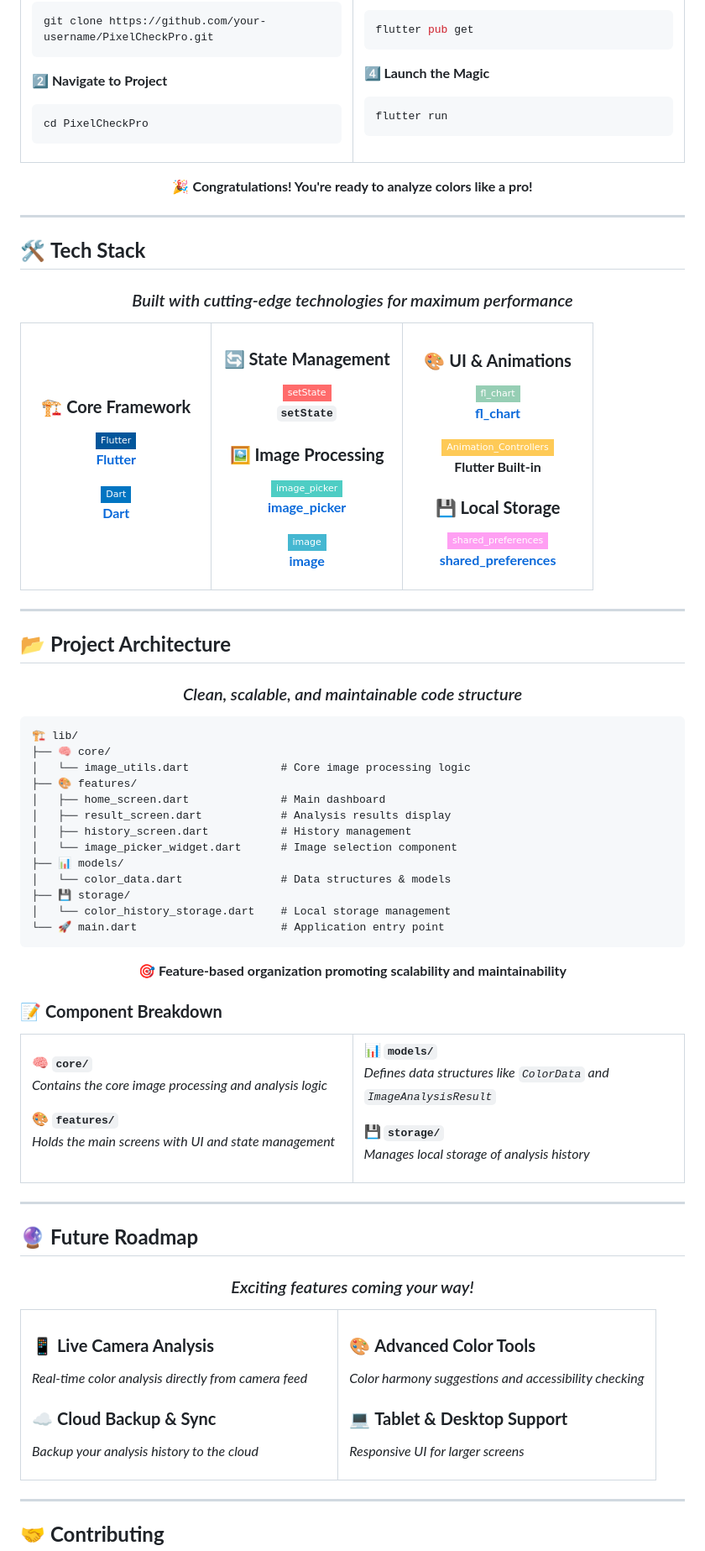
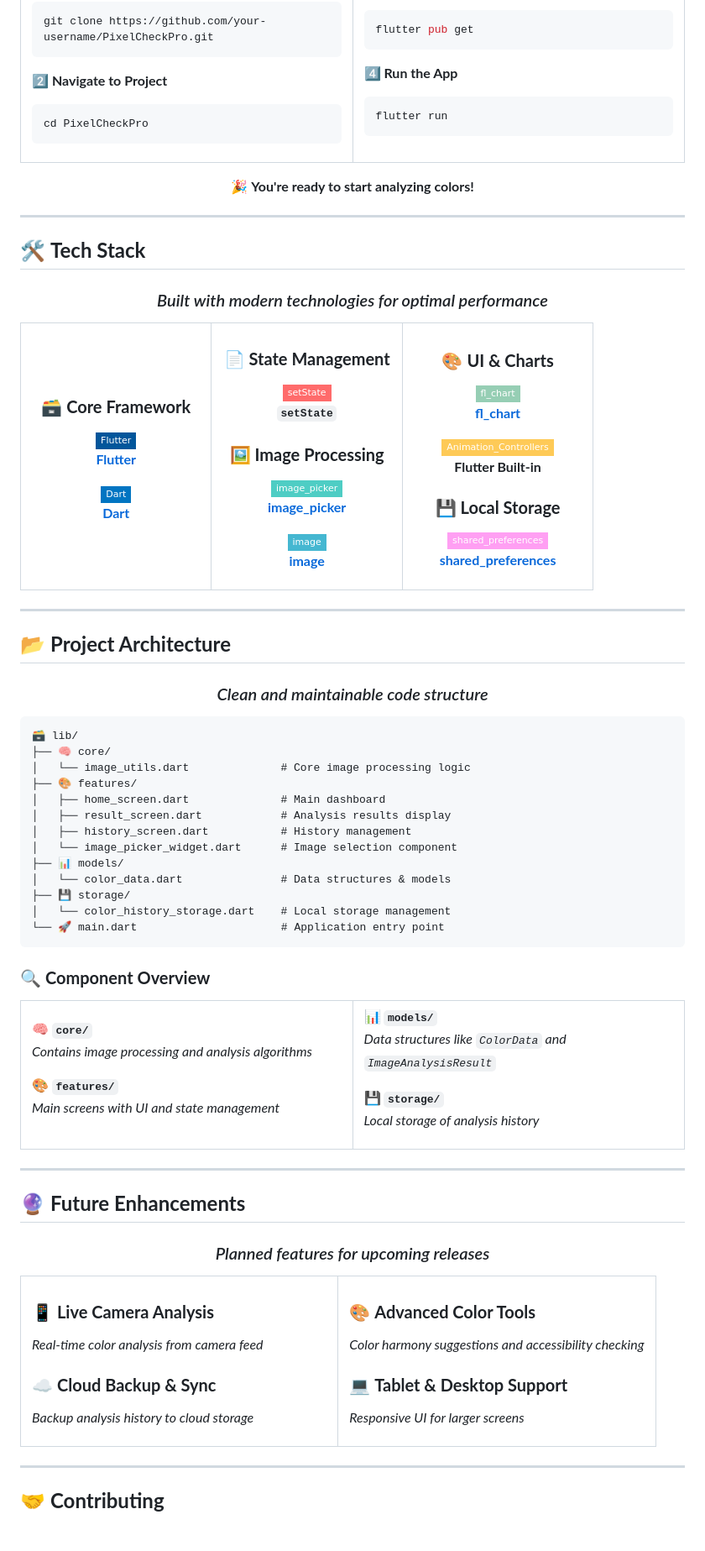
Before and after one commit to 7Na7iD7/pixelcheckpro, a Markdown page: README.md, the part around the change printed below. Shown: that part at 84% size. GitHub-like rendering; badges without logos; blank space fills up the shorter version.

````diff
--- a/README.md
+++ b/README.md
@@ -139,7 +137,7 @@ cd PixelCheckPro
 flutter pub get
 ```
 
-**4️⃣ Launch the Magic**
+**4️⃣ Run the App**
 ```bash
 flutter run
 ```
@@ -150,7 +148,7 @@ flutter run
 
 <div align="center">
 
-🎉 **Congratulations! You're ready to analyze colors like a pro!**
+🎉 **You're ready to start analyzing colors!**
 
 </div>
 
@@ -160,7 +158,7 @@ flutter run
 
 <div align="center">
 
-### *Built with cutting-edge technologies for maximum performance*
+### *Built with modern technologies for optimal performance*
 
 </div>
 
@@ -168,7 +166,7 @@ flutter run
 <tr>
 <td align="center" width="33%">
 
-### 🏗️ **Core Framework**
+### 🗃️ **Core Framework**
 ![Flutter](https://img.shields.io/badge/Flutter-02569B?style=flat-square&logo=flutter&logoColor=white)
 **[Flutter](https://flutter.dev/)**
 
@@ -178,7 +176,7 @@ flutter run
 </td>
 <td align="center" width="33%">
 
-### 🔄 **State Management**
+### 📄 **State Management**
 ![State](https://img.shields.io/badge/setState-FF6B6B?style=flat-square)
 **`setState`**
 
@@ -192,7 +190,7 @@ flutter run
 </td>
 <td align="center" width="33%">
 
-### 🎨 **UI & Animations**
+### 🎨 **UI & Charts**
 ![Package](https://img.shields.io/badge/fl__chart-96CEB4?style=flat-square)
 **[fl_chart](https://pub.dev/packages/fl_chart)**
 
@@ -213,12 +211,12 @@ flutter run
 
 <div align="center">
 
-### *Clean, scalable, and maintainable code structure*
+### *Clean and maintainable code structure*
 
 </div>
 
 ```
-🏗️ lib/
+🗃️ lib/
 ├── 🧠 core/
 │   └── image_utils.dart              # Core image processing logic
 ├── 🎨 features/
@@ -233,32 +231,26 @@ flutter run
 └── 🚀 main.dart                      # Application entry point
 ```
 
-<div align="center">
-
-**🎯 Feature-based organization promoting scalability and maintainability**
-
-</div>
-
-### 📝 **Component Breakdown**
+### 🔍 **Component Overview**
 
 <table>
 <tr>
 <td width="50%">
 
 **🧠 `core/`**
-*Contains the core image processing and analysis logic*
+*Contains image processing and analysis algorithms*
 
 **🎨 `features/`**
-*Holds the main screens with UI and state management*
+*Main screens with UI and state management*
 
 </td>
 <td width="50%">
 
 **📊 `models/`**
-*Defines data structures like `ColorData` and `ImageAnalysisResult`*
+*Data structures like `ColorData` and `ImageAnalysisResult`*
 
 **💾 `storage/`**
-*Manages local storage of analysis history*
+*Local storage of analysis history*
 
 </td>
 </tr>
@@ -266,11 +258,11 @@ flutter run
 
 ---
 
-## 🔮 **Future Roadmap**
+## 🔮 **Future Enhancements**
 
 <div align="center">
 
-### *Exciting features coming your way!*
+### *Planned features for upcoming releases*
 
 </div>
 
@@ -279,10 +271,10 @@ flutter run
 <td width="50%">
 
 ### 📱 **Live Camera Analysis**
-*Real-time color analysis directly from camera feed*
+*Real-time color analysis from camera feed*
 
 ### ☁️ **Cloud Backup & Sync**
-*Backup your analysis history to the cloud*
+*Backup analysis history to cloud storage*
 
 </td>
 <td width="50%">
````
Also changed, not shown: other parts of README.md (+32 -49 lines).
